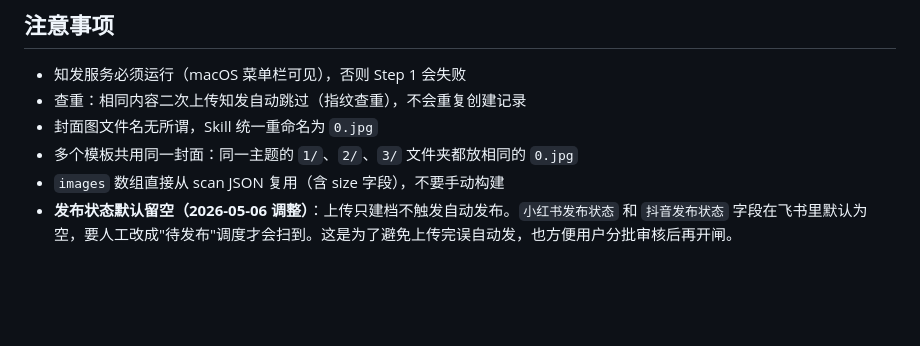
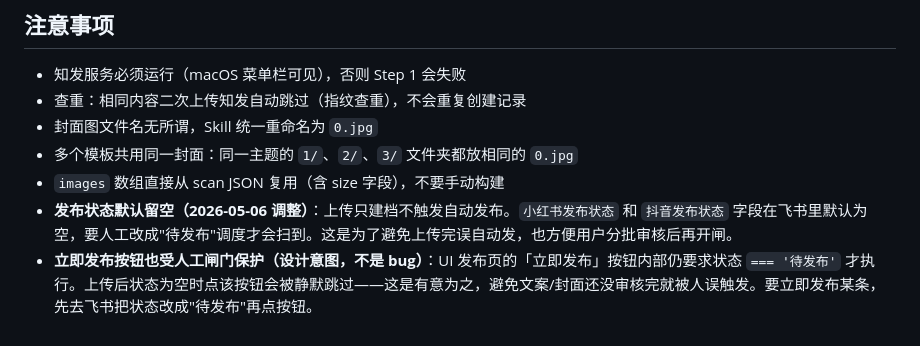
Before and after one commit to xiwenran/bjfb, a Markdown page: skills/zhifa-upload/SKILL.md, the part around the change. Rendered like a GitHub page; blank space fills up the shorter version.

Commit message:
docs(skill): 补说明立即发布按钮也受人工闸门保护
UI 发布页的「立即发布」按钮内部要求状态 === '待发布' 才执行，
上传后状态为空时点按钮会被静默跳过——这是有意为之，避免文案/
封面还没审核完就被人误触发。SKILL.md 注意事项段补一行说明，
防止后续误以为是 bug 改回去。

Co-Authored-By: Claude Opus 4.6 <noreply@anthropic.com>

```diff
--- a/skills/zhifa-upload/SKILL.md
+++ b/skills/zhifa-upload/SKILL.md
@@ -285,3 +285,4 @@ cp -R "<合成图根目录>/<主题全称>/<原编号>" \
 - 多个模板共用同一封面：同一主题的 `1/`、`2/`、`3/` 文件夹都放相同的 `0.jpg`
 - `images` 数组直接从 scan JSON 复用（含 size 字段），不要手动构建
 - **发布状态默认留空（2026-05-06 调整）**：上传只建档不触发自动发布。`小红书发布状态` 和 `抖音发布状态` 字段在飞书里默认为空，要人工改成"待发布"调度才会扫到。这是为了避免上传完误自动发，也方便用户分批审核后再开闸。
+- **立即发布按钮也受人工闸门保护（设计意图，不是 bug）**：UI 发布页的「立即发布」按钮内部仍要求状态 `=== '待发布'` 才执行。上传后状态为空时点该按钮会被静默跳过——这是有意为之，避免文案/封面还没审核完就被人误触发。要立即发布某条，先去飞书把状态改成"待发布"再点按钮。
```
